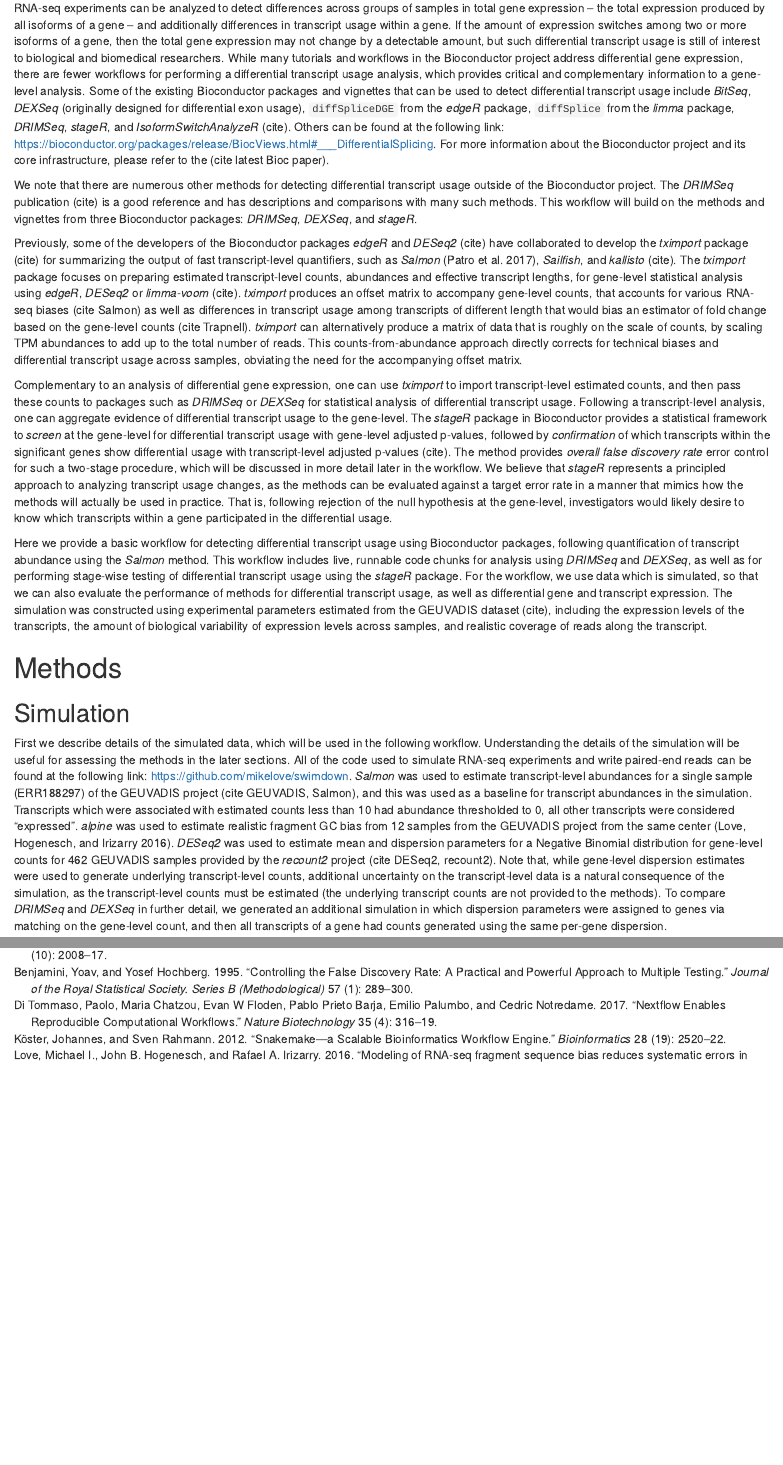
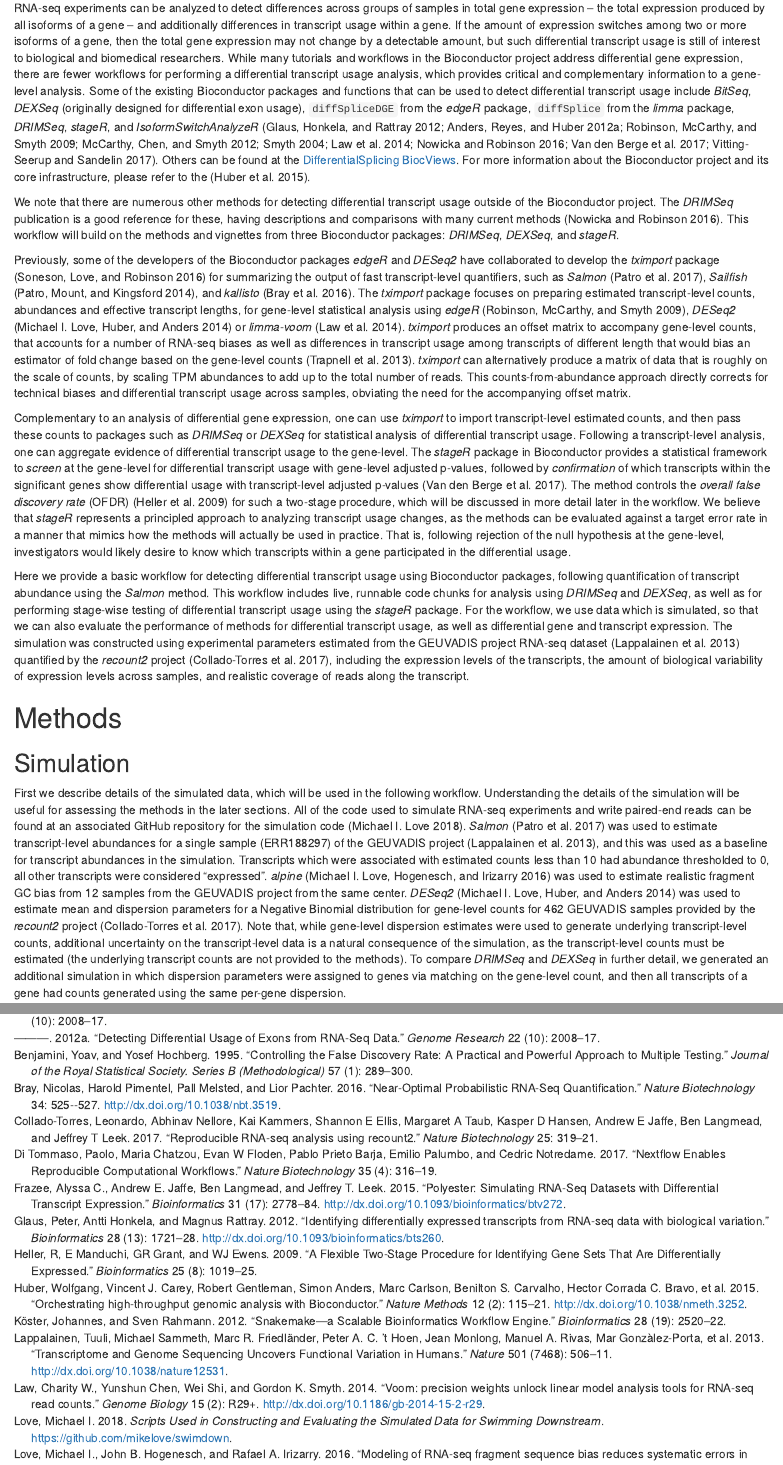
Before and after one commit to thelovelab/rnaseqDTU, an R Markdown document (vignettes/rnaseqDTU.Rmd): the page in a window 1100 px wide, from 720 px down, and a second part further down, joined at a grey line. Rendered offline with R 4.5, knitr and Pandoc, with nearby package versions; drawn as R Markdown's standard HTML page in place of the format the file asks for; some code elsewhere in the file could not run offline; common packages that the code uses without loading them are loaded.

Commit message:
add citations through Methods

```diff
--- a/vignettes/bibliography.bib
+++ b/vignettes/bibliography.bib
@@ -39,6 +39,16 @@
   publisher={BioMed Central}
 }
 
+@article{Heller2009,
+  title={A flexible two-stage procedure for identifying gene sets that are differentially expressed},
+  author={Heller, R and Manduchi, E and Grant, GR and Ewens, WJ},
+  journal={Bioinformatics},
+  year=2009,
+  volume=25,
+  number=8,
+  pages={1019--25}
+}
+
 @article{Nowicka2016DRIMSeq,
   AUTHOR = {Nowicka, M and Robinson, MD},
  TITLE = {{DRIMSeq: a Dirichlet-multinomial framework for multivariate count outcomes in genomics [version 2; referees: 2 approved]}},
@@ -46,6 +56,15 @@
   VOLUME = {5},
   YEAR = {2016},
   NUMBER = {1356},
+}
+
+@article{Vitting2017,
+  title = {The Landscape of Isoform Switches in Human Cancers},
+  author = {Vitting-Seerup, Kristoffer and Sandelin, Albin},
+  year = 2017,
+  journal = {Molecular Cancer Research},
+  volume = 15,
+  number = 9
 }
 
 @article{Di2017Nextflow,
@@ -87,6 +106,15 @@
   url =		 {http://dx.doi.org/10.1038/nmeth.3252},
   volume =	 12,
   year =	 2015
+}
+
+@article{Smyth2004Linear,
+  author = {Smyth, Gordon K.},
+  journal = {Statistical Applications in Genetics and Molecular Biology},
+  number = {1},
+  title = {Linear Models and Empirical Bayes Methods for Assessing Differential Expression in Microarray Experiments},
+  volume = {3},
+  year = {2004}
 }
 
 @article{Law2014Voom,
@@ -204,6 +232,15 @@
   Issue =	 1521
 }
 
+@article{Soneson2017Towards,
+  author={Soneson, Charlotte and Robinson, Mark D},
+  title={{Towards unified quality verification of synthetic count data with countsimQC}},
+  journal={Bioinformatics},
+  year=2017,
+  volume=34,
+  number=4
+}
+
 @article{Trapnell2013Differential,
   author =	 {Trapnell, Cole and Hendrickson, David G and Sauvageau, Martin and Goff,
                   Loyal and Rinn, John L and Pachter, Lior},
@@ -236,6 +273,15 @@
     url = {http://dx.doi.org/10.1093/bioinformatics/btv272},
     volume = {31},
     year = {2015}
+}
+
+@article{Collado2017Recount,
+  title={{Reproducible RNA-seq analysis using recount2}},
+  author={Collado-Torres, Leonardo and Nellore, Abhinav and Kammers, Kai and Ellis, Shannon E and Taub, Margaret A and Hansen, Kasper D and Jaffe, Andrew E and Langmead, Ben and Leek, Jeffrey T},
+  journal={Nature Biotechnology},
+  volume=25,
+  pages={319--321},
+  year=2017
 }
 
 @article{Lappalainen2013Transcriptome,
@@ -298,3 +344,10 @@
   volume = {40},
   year = {2012}
 }
+
+@manual{swimdown,
+  author={Love, Michael I},
+  title={Scripts used in constructing and evaluating the simulated data for Swimming Downstream},
+  url={https://github.com/mikelove/swimdown},
+  year=2018
+}
--- a/vignettes/rnaseqDTU.Rmd
+++ b/vignettes/rnaseqDTU.Rmd
@@ -72,36 +72,38 @@ biomedical researchers. While many tutorials and workflows in the
 Bioconductor project address differential gene expression, there are
 fewer workflows for performing a differential transcript usage analysis,
 which provides critical and complementary information to a
-gene-level analysis. Some of the existing Bioconductor packages and vignettes that
+gene-level analysis. Some of the existing Bioconductor packages and functions that
 can be used to detect differential transcript usage include *BitSeq*,
 *DEXSeq* (originally designed for differential exon usage), `diffSpliceDGE`
 from the *edgeR* package, `diffSplice` from the *limma* package, *DRIMSeq*,
-*stageR*, and *IsoformSwitchAnalyzeR* (cite).
-Others can be found at the following link:
-<https://bioconductor.org/packages/release/BiocViews.html#___DifferentialSplicing>.
+*stageR*, and *IsoformSwitchAnalyzeR*
+[@Glaus2012Identifying;@Anders2012Detecting;@Robinson2009EdgeR;@McCarthy2012Differential;@Smyth2004Linear;@Law2014Voom;@Nowicka2016DRIMSeq;@Van2017StageR;@Vitting2017].
+Others can be found at the
+[DifferentialSplicing BiocViews](https://bioconductor.org/packages/release/BiocViews.html#___DifferentialSplicing).
 For more information about the Bioconductor project and its core
-infrastructure, please refer to the (cite latest Bioc paper).
+infrastructure, please refer to the [@Huber2015Orchestrating].
 
 We note that there are numerous other methods for detecting
 differential transcript usage outside of the Bioconductor project. The
-*DRIMSeq* publication (cite) is a good reference and has descriptions and
-comparisons with many such methods.
+*DRIMSeq* publication is a good reference for these, having descriptions and
+comparisons with many current methods [@Nowicka2016DRIMSeq].
 This workflow will build on the methods and vignettes from three
 Bioconductor packages: *DRIMSeq*, *DEXSeq*, and *stageR*.
 
 Previously, some of the developers of the Bioconductor packages
-*edgeR* and *DESeq2* (cite) have collaborated to develop the
-*tximport* package (cite) for summarizing the output of fast
+*edgeR* and *DESeq2* have collaborated to develop the
+*tximport* package [@Soneson2015Differential] for summarizing the output of fast
 transcript-level quantifiers, such as *Salmon* [@Patro2017Salmon],
-*Sailfish*, and *kallisto* (cite). The *tximport* package focuses on
+*Sailfish* [@Patro2014Sailfish], and *kallisto* [@Bray2016Near]. The *tximport* package focuses on
 preparing estimated transcript-level counts, abundances
 and effective transcript lengths, for gene-level statistical analysis
-using *edgeR*, *DESeq2* or *limma-voom* (cite). *tximport* produces an
+using *edgeR* [@Robinson2009EdgeR], *DESeq2* [@Love2014Moderated] or
+*limma-voom* [@Law2014Voom]. *tximport* produces an
 offset matrix to accompany gene-level counts, that accounts for
-various RNA-seq biases (cite Salmon) as well as differences in
+a number of RNA-seq biases as well as differences in
 transcript usage among transcripts of different length that would bias
-an estimator of fold change based on the gene-level counts (cite
-Trapnell). *tximport* can alternatively produce a matrix of data that
+an estimator of fold change based on the gene-level counts [@Trapnell2013Differential].
+*tximport* can alternatively produce a matrix of data that
 is roughly on the scale of counts, by scaling TPM abundances to add up to
 the total number of reads. This counts-from-abundance approach
 directly corrects for technical biases and differential transcript
@@ -117,9 +119,10 @@ Bioconductor provides a statistical framework to *screen* at the
 gene-level for differential transcript usage with gene-level adjusted p-values,
 followed by *confirmation* of which transcripts within the significant
 genes show differential usage with transcript-level adjusted p-values
-(cite). The method provides _overall false discovery rate_ error
-control for such a two-stage
-procedure, which will be discussed in more detail later in the
+[@Van2017StageR]. The method controls the _overall false discovery
+rate_ (OFDR)
+[@Heller2009] for such a two-stage procedure, which will be discussed
+in more detail later in the
 workflow. We believe that *stageR* represents a principled approach to
 analyzing transcript usage changes, as the methods can be evaluated
 against a target error rate in a manner that mimics how the methods
@@ -138,7 +141,9 @@ package. For the workflow, we use data which is simulated, so that
 we can also evaluate the performance of methods for differential
 transcript usage, as well as differential gene and transcript
 expression. The simulation was constructed using experimental
-parameters estimated from the GEUVADIS dataset (cite), including the
+parameters estimated from the GEUVADIS project RNA-seq dataset
+[@Lappalainen2013Transcriptome] quantified by the *recount2* project
+[@Collado2017Recount], including the
 expression levels of the transcripts, the amount of biological
 variability of expression levels across samples, and realistic coverage
 of reads along the transcript.
@@ -151,18 +156,20 @@ First we describe details of the simulated data, which will be used in
 the following workflow. Understanding the details of the
 simulation will be useful for assessing the methods in the later sections.
 All of the code used to simulate RNA-seq experiments and write
-paired-end reads can be found at the following
-link: <https://github.com/mikelove/swimdown>.
-*Salmon* was used to estimate transcript-level abundances for a single
-sample (ERR188297) of the GEUVADIS project (cite GEUVADIS, Salmon), and this was used as
+paired-end reads can be found at an associated GitHub repository for
+the simulation code [@swimdown].
+*Salmon* [@Patro2017Salmon] was used to estimate transcript-level abundances for a single
+sample (ERR188297) of the GEUVADIS project
+[@Lappalainen2013Transcriptome], and this was used as
 a baseline for transcript abundances in the simulation. Transcripts
 which were associated with estimated counts less than 10 had abundance
 thresholded to 0, all other transcripts were considered "expressed".
-*alpine* was used to estimate realistic fragment GC bias from 12 samples from the GEUVADIS
-project from the same center [@Love2016Alpine]. *DESeq2* was
+*alpine* [@Love2016Alpine] was used to estimate realistic fragment GC
+bias from 12 samples from the GEUVADIS
+project from the same center. *DESeq2* [@Love2014Moderated] was
 used to estimate mean and dispersion parameters for a Negative
 Binomial distribution for gene-level counts for 462 GEUVADIS samples
-provided by the *recount2* project (cite DESeq2, recount2).
+provided by the *recount2* project [@Collado2017Recount].
 Note that, while gene-level dispersion estimates were used
 to generate underlying transcript-level counts, additional uncertainty
 on the transcript-level data is a natural consequence of the
```
Also changed, not shown: vignettes/bibliography.bib (2 more changed lines), vignettes/rnaseqDTU.Rmd (9 more changed lines).
